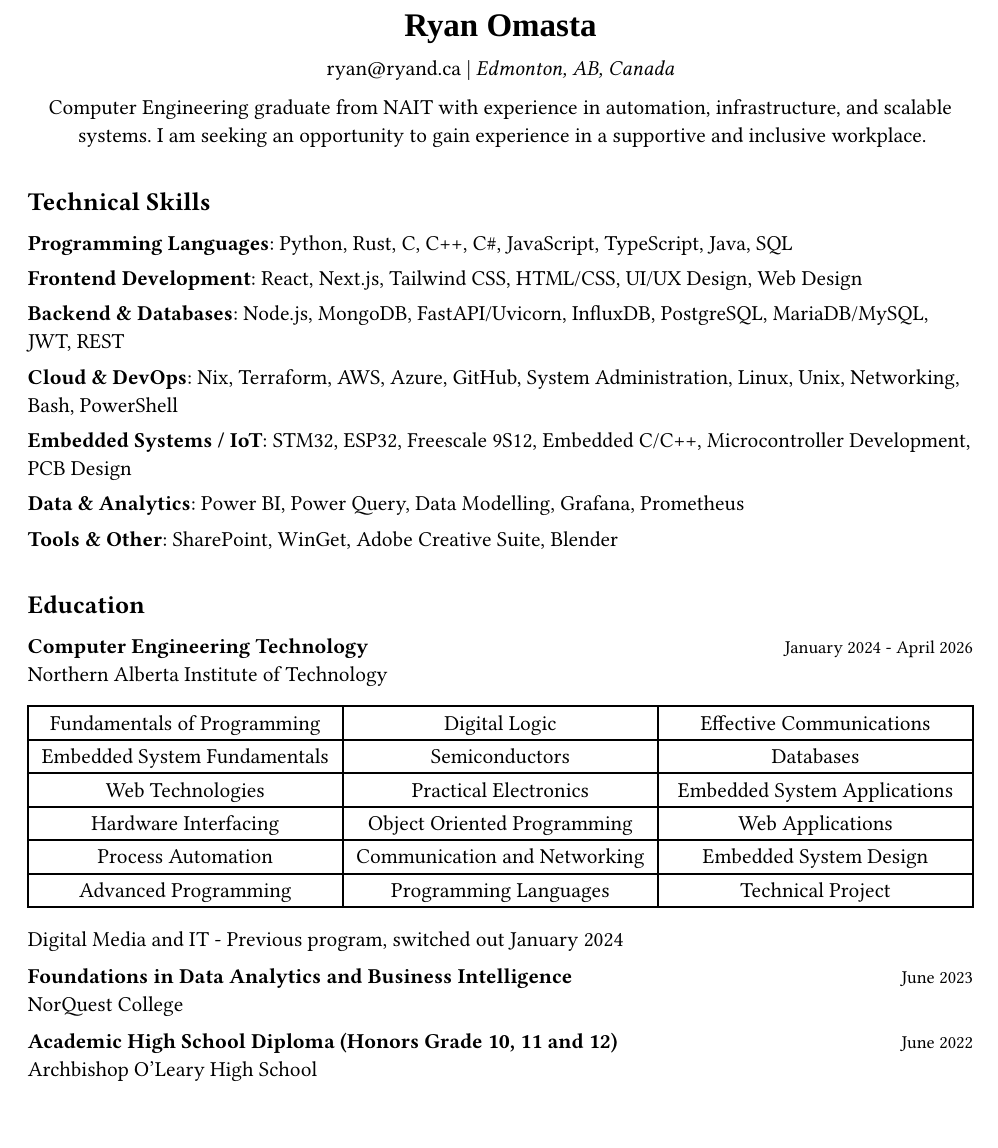
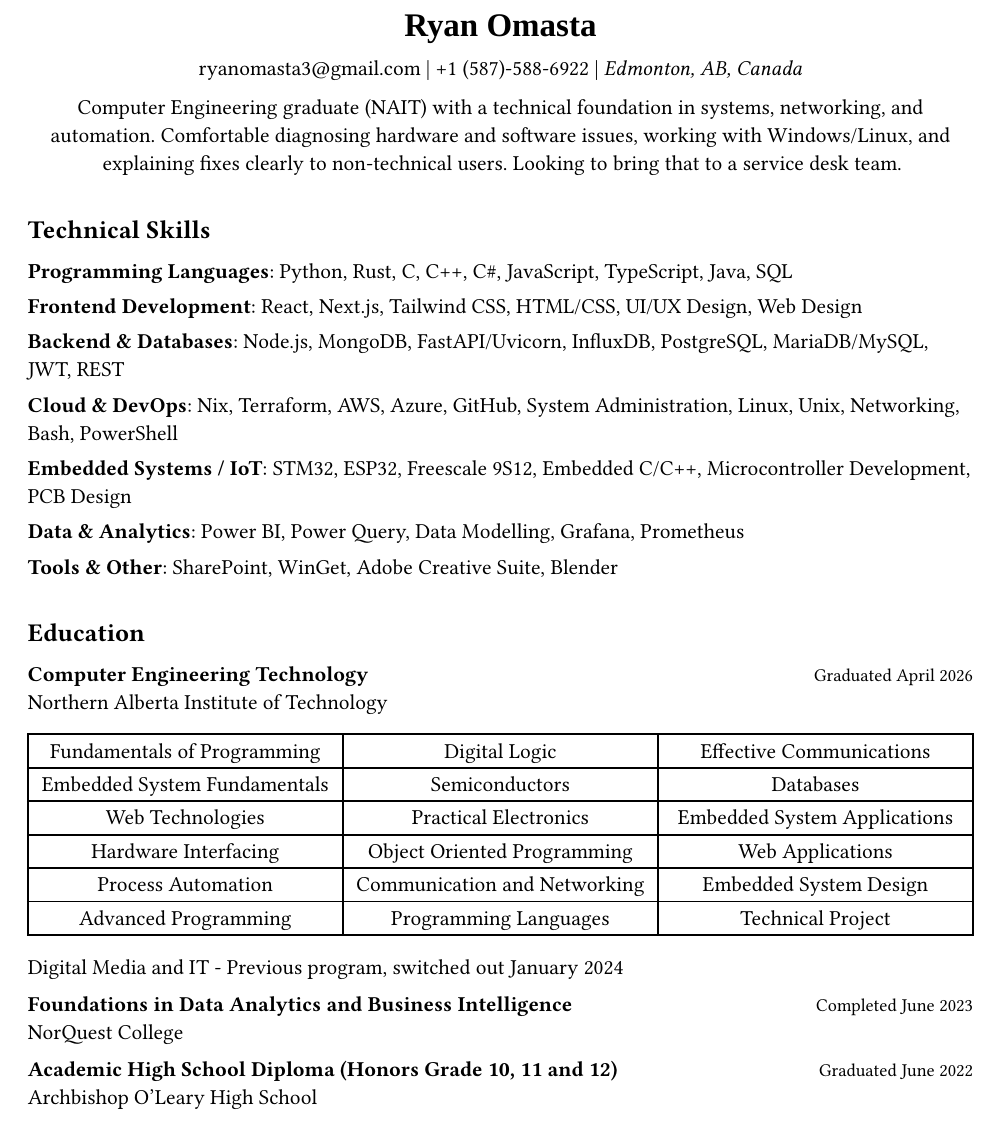
Before and after one commit to ryand56/resume, a Typst document (resume.typ): part of page 1 of 2, cut so that both start at the same text. Compiled offline with Typst 0.15.

Commit message:
update email

```diff
--- a/resume.typ
+++ b/resume.typ
@@ -23,9 +23,9 @@
 #title[Ryan Omasta]
 
 #align(center)[
-  #link("mailto:ryan@ryand.ca")[ryan\@ryand.ca] | _Edmonton, AB, Canada_
+  #link("mailto:ryanomasta3@gmail.com")[ryanomasta3\@gmail.com] | +1 (587)-588-6922 | _Edmonton, AB, Canada_
 
-  Computer Engineering graduate from NAIT with experience in automation, infrastructure, and scalable systems. I am seeking an opportunity to gain experience in a supportive and inclusive workplace.
+  Computer Engineering graduate (NAIT) with a technical foundation in systems, networking, and automation. Comfortable diagnosing hardware and software issues, working with Windows/Linux, and explaining fixes clearly to non-technical users. Looking to bring that to a service desk team.
 ]
 
 == Technical Skills
@@ -40,7 +40,7 @@
 
 == Education
 #date-entry[Computer Engineering Technology][
-  January 2024 - April 2026
+  Graduated April 2026
 ][Northern Alberta Institute of Technology]
 
 #block(
@@ -58,11 +58,11 @@
 
 Digital Media and IT - Previous program, switched out January 2024
 
-#date-entry[Foundations in Data Analytics and Business Intelligence][June 2023][
+#date-entry[Foundations in Data Analytics and Business Intelligence][Completed June 2023][
   NorQuest College
 ]
 
-#date-entry[Academic High School Diploma (Honors Grade 10, 11 and 12)][June 2022][
+#date-entry[Academic High School Diploma (Honors Grade 10, 11 and 12)][Graduated June 2022][
   Archbishop O'Leary High School
 ]
 
```
Also changed, not shown: resume.typ (2 more changed lines), 1 other file.
